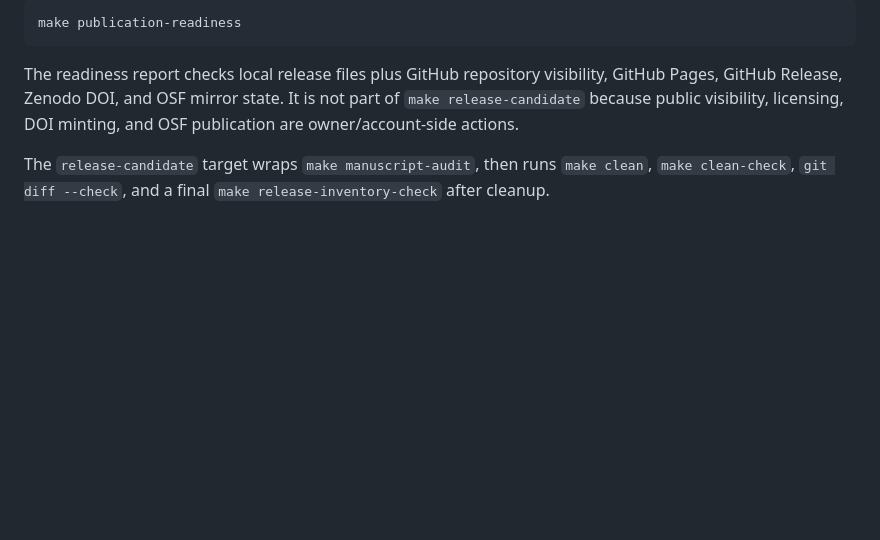
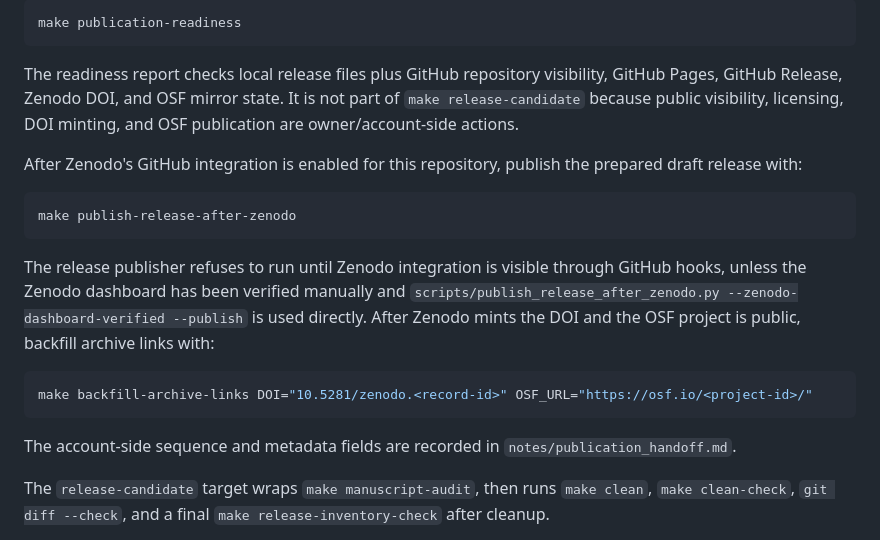
Before and after one commit to wadeKeith/LLM_Book, a Markdown page: README.md, the part around the change. Rendered like a GitHub page; blank space fills up the shorter version.

Commit message:
Document archive publication commands

````diff
--- a/README.md
+++ b/README.md
@@ -49,6 +49,20 @@ make publication-readiness
 ```
 
 The readiness report checks local release files plus GitHub repository visibility, GitHub Pages, GitHub Release, Zenodo DOI, and OSF mirror state. It is not part of `make release-candidate` because public visibility, licensing, DOI minting, and OSF publication are owner/account-side actions.
+
+After Zenodo's GitHub integration is enabled for this repository, publish the prepared draft release with:
+
+```bash
+make publish-release-after-zenodo
+```
+
+The release publisher refuses to run until Zenodo integration is visible through GitHub hooks, unless the Zenodo dashboard has been verified manually and `scripts/publish_release_after_zenodo.py --zenodo-dashboard-verified --publish` is used directly. After Zenodo mints the DOI and the OSF project is public, backfill archive links with:
+
+```bash
+make backfill-archive-links DOI="10.5281/zenodo.<record-id>" OSF_URL="https://osf.io/<project-id>/"
+```
+
+The account-side sequence and metadata fields are recorded in `notes/publication_handoff.md`.
 
 The `release-candidate` target wraps `make manuscript-audit`, then runs `make clean`, `make clean-check`, `git diff --check`, and a final `make release-inventory-check` after cleanup.
 
````
